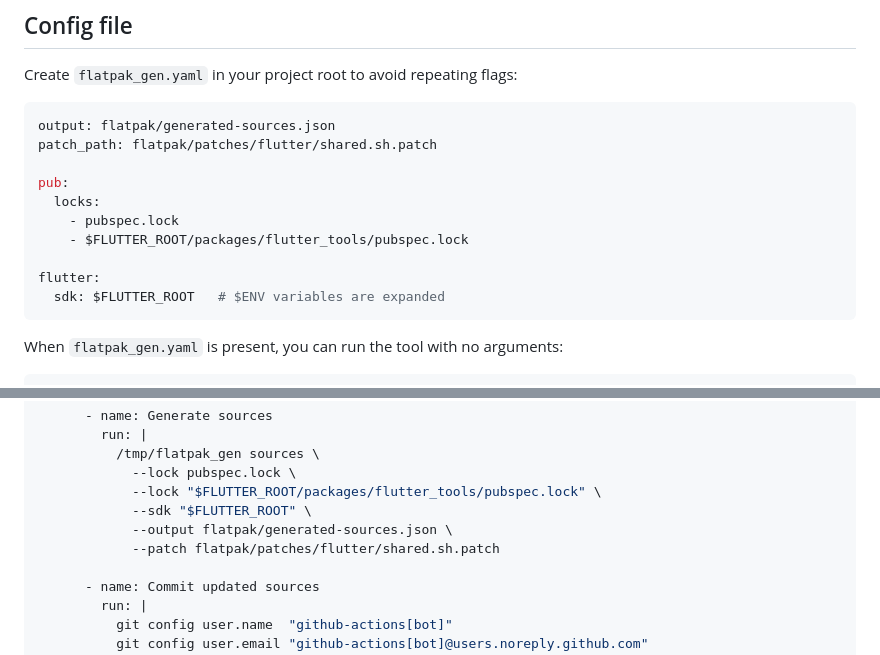
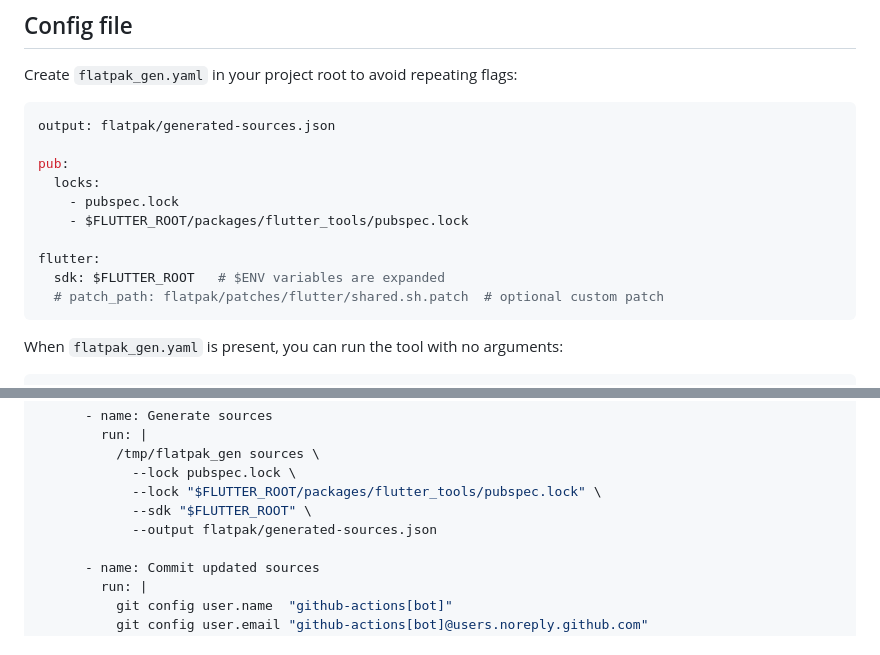
Before and after one commit to o-murphy/flutpak, a Markdown page: README.md, 2 parts joined by grey strips. Drawn GitHub-style.

````diff
--- a/README.md
+++ b/README.md
@@ -180,7 +182,6 @@ Create `flatpak_gen.yaml` in your project root to avoid repeating flags:
 
 ```yaml
 output: flatpak/generated-sources.json
-patch_path: flatpak/patches/flutter/shared.sh.patch
 
 pub:
   locks:
@@ -189,6 +190,7 @@ pub:
 
 flutter:
   sdk: $FLUTTER_ROOT   # $ENV variables are expanded
+  # patch_path: flatpak/patches/flutter/shared.sh.patch  # optional custom patch
 ```
 
 When `flatpak_gen.yaml` is present, you can run the tool with no arguments:
@@ -233,8 +235,7 @@ jobs:
             --lock pubspec.lock \
             --lock "$FLUTTER_ROOT/packages/flutter_tools/pubspec.lock" \
             --sdk "$FLUTTER_ROOT" \
-            --output flatpak/generated-sources.json \
-            --patch flatpak/patches/flutter/shared.sh.patch
+            --output flatpak/generated-sources.json
 
       - name: Commit updated sources
         run: |
````
Also changed, not shown: other parts of README.md (+19 -5 lines).
